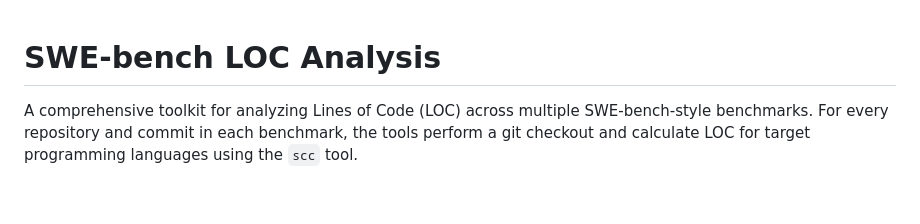
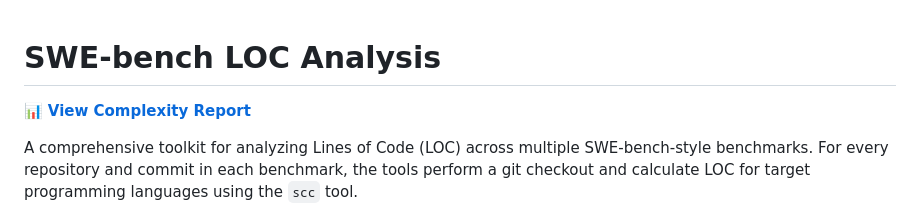
Before and after one commit to nedn/swe-bench-analyze, a Markdown page: README.md, the part around the change. Drawn GitHub-style; blank space fills up the shorter version.

```diff
--- a/README.md
+++ b/README.md
@@ -1,4 +1,6 @@
 # SWE-bench LOC Analysis
+
+📊 **[View Complexity Report](reports/complexity_report.md)**
 
 A comprehensive toolkit for analyzing Lines of Code (LOC) across multiple SWE-bench-style benchmarks. For every repository and commit in each benchmark, the tools perform a git checkout and calculate LOC for target programming languages using the `scc` tool.
 
```
